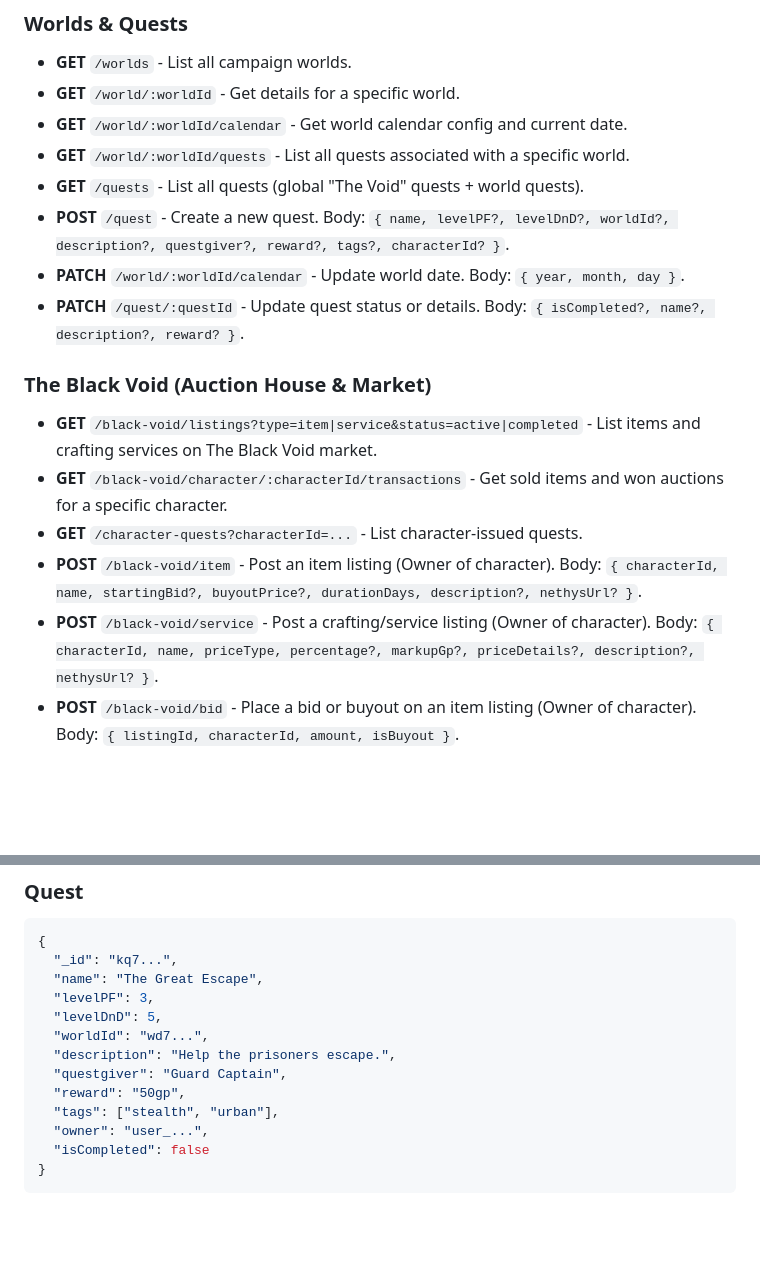
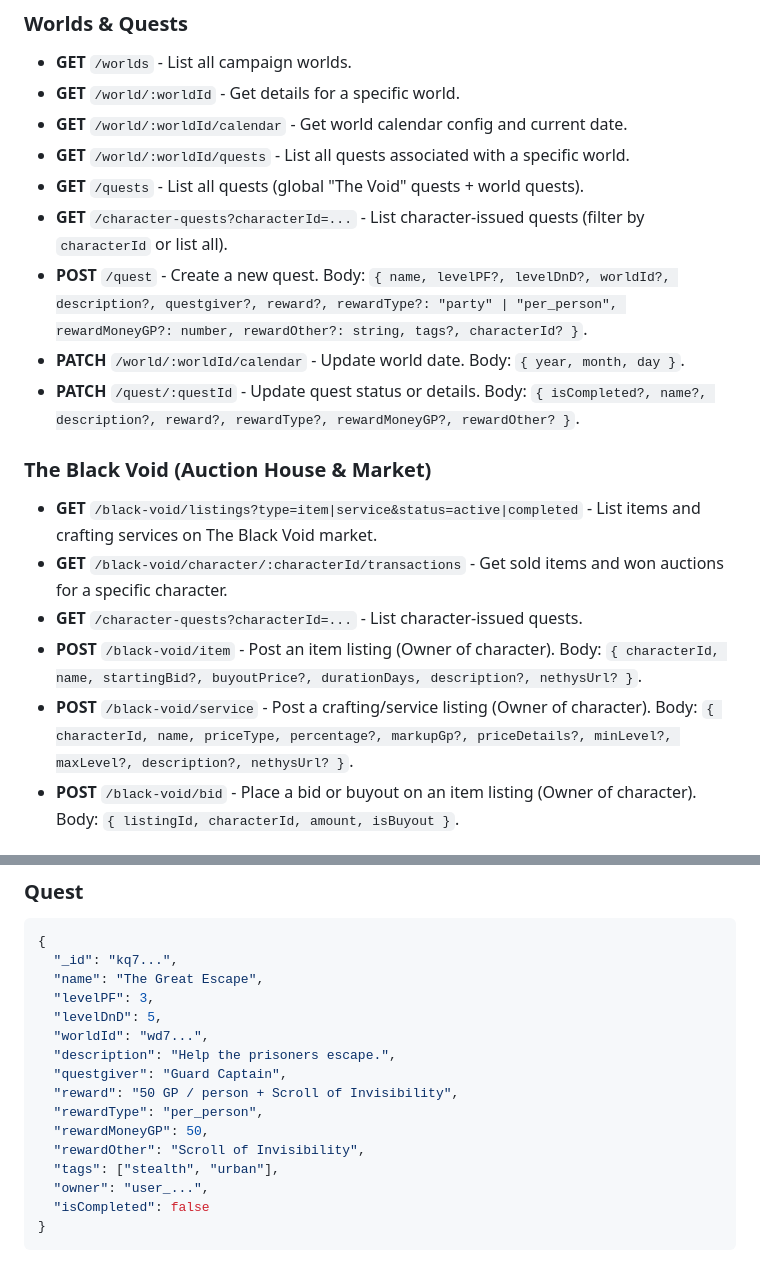
Before and after one commit to Zorth/void-guild, a Markdown page: API.md, 2 parts joined by grey strips. GitHub-like rendering; blank space fills up the shorter version.

```diff
--- a/API.md
+++ b/API.md
@@ -55,16 +55,17 @@ https://guild.tarragon.be/api/external/v1
 *   **GET** `/world/:worldId/calendar` - Get world calendar config and current date.
 *   **GET** `/world/:worldId/quests` - List all quests associated with a specific world.
 *   **GET** `/quests` - List all quests (global "The Void" quests + world quests).
-*   **POST** `/quest` - Create a new quest. Body: `{ name, levelPF?, levelDnD?, worldId?, description?, questgiver?, reward?, tags?, characterId? }`.
+*   **GET** `/character-quests?characterId=...` - List character-issued quests (filter by `characterId` or list all).
+*   **POST** `/quest` - Create a new quest. Body: `{ name, levelPF?, levelDnD?, worldId?, description?, questgiver?, reward?, rewardType?: "party" | "per_person", rewardMoneyGP?: number, rewardOther?: string, tags?, characterId? }`.
 *   **PATCH** `/world/:worldId/calendar` - Update world date. Body: `{ year, month, day }`.
-*   **PATCH** `/quest/:questId` - Update quest status or details. Body: `{ isCompleted?, name?, description?, reward? }`.
+*   **PATCH** `/quest/:questId` - Update quest status or details. Body: `{ isCompleted?, name?, description?, reward?, rewardType?, rewardMoneyGP?, rewardOther? }`.
 
 ### The Black Void (Auction House & Market)
 *   **GET** `/black-void/listings?type=item|service&status=active|completed` - List items and crafting services on The Black Void market.
 *   **GET** `/black-void/character/:characterId/transactions` - Get sold items and won auctions for a specific character.
 *   **GET** `/character-quests?characterId=...` - List character-issued quests.
 *   **POST** `/black-void/item` - Post an item listing (Owner of character). Body: `{ characterId, name, startingBid?, buyoutPrice?, durationDays, description?, nethysUrl? }`.
-*   **POST** `/black-void/service` - Post a crafting/service listing (Owner of character). Body: `{ characterId, name, priceType, percentage?, markupGp?, priceDetails?, description?, nethysUrl? }`.
+*   **POST** `/black-void/service` - Post a crafting/service listing (Owner of character). Body: `{ characterId, name, priceType, percentage?, markupGp?, priceDetails?, minLevel?, maxLevel?, description?, nethysUrl? }`.
 *   **POST** `/black-void/bid` - Place a bid or buyout on an item listing (Owner of character). Body: `{ listingId, characterId, amount, isBuyout }`.
 
 ### Reputation
@@ -132,7 +133,10 @@ https://guild.tarragon.be/api/external/v1
   "worldId": "wd7...",
   "description": "Help the prisoners escape.",
   "questgiver": "Guard Captain",
-  "reward": "50gp",
+  "reward": "50 GP / person + Scroll of Invisibility",
+  "rewardType": "per_person",
+  "rewardMoneyGP": 50,
+  "rewardOther": "Scroll of Invisibility",
   "tags": ["stealth", "urban"],
   "owner": "user_...",
   "isCompleted": false
```
Also changed, not shown: README.md (+19 -11 lines), 1 other file.
